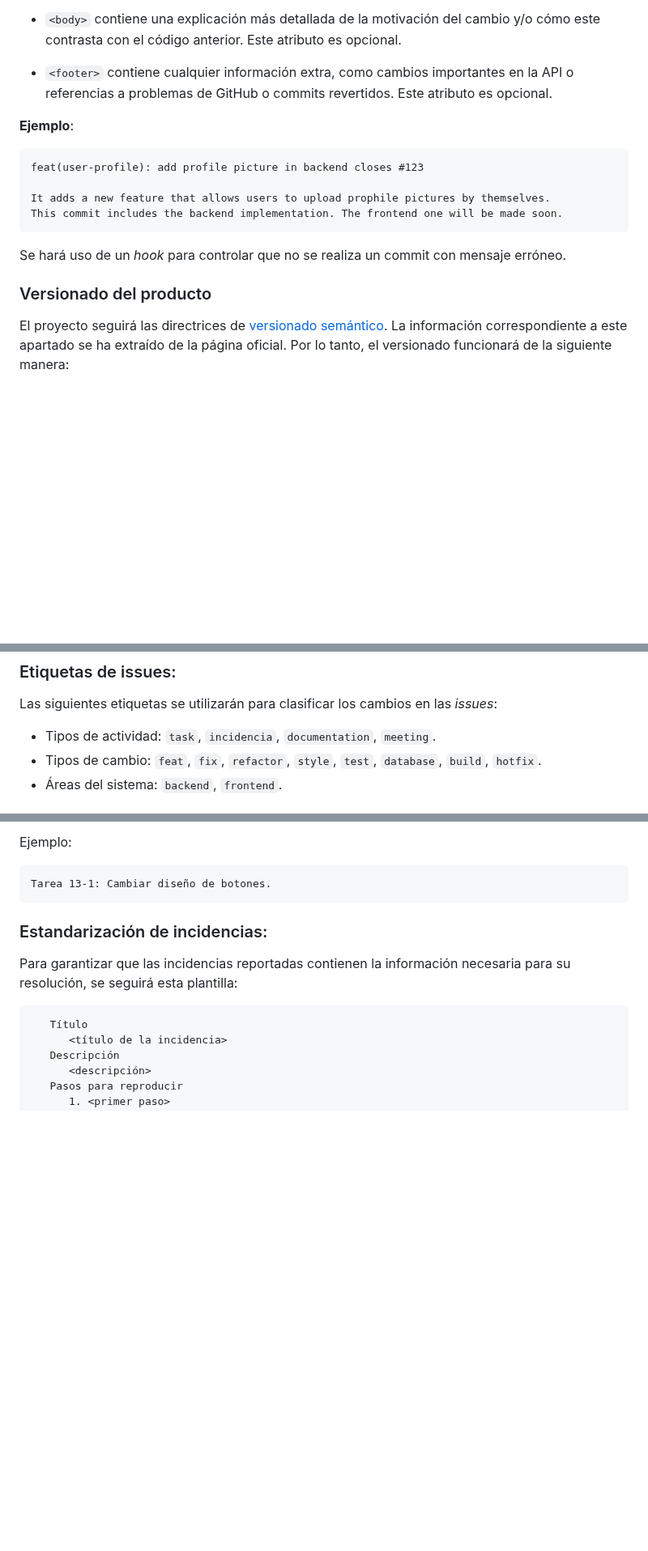
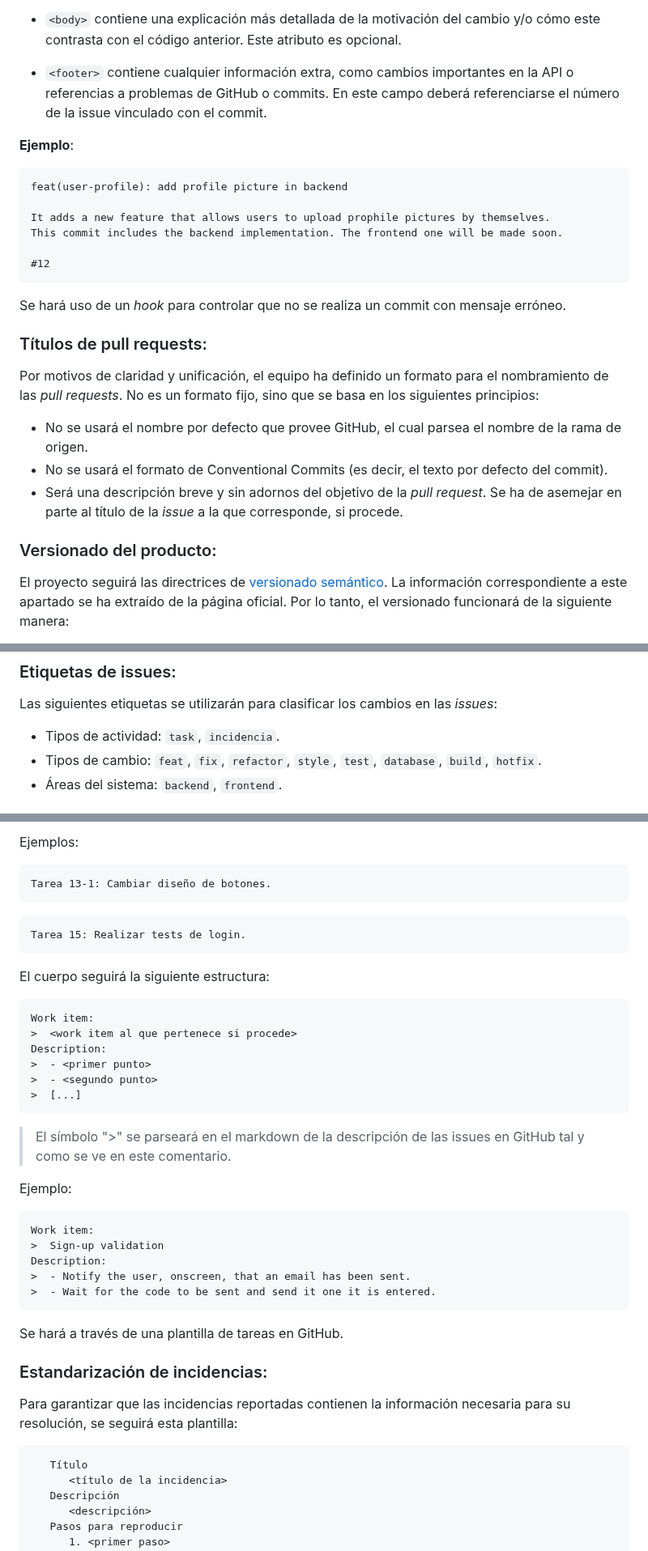
Before and after one commit to davidgonmar/uvlhub-egc, a Markdown page: documentation/g2/Acta_fundacional-G2.md, 3 parts joined by grey strips. Shown at 81% size. Drawn GitHub-style; blank space fills up the shorter version.

Commit message:
docs: update "acta fundacional" with milestone changes

````diff
--- a/documentation/g2/Acta_fundacional-G2.md
+++ b/documentation/g2/Acta_fundacional-G2.md
@@ -226,20 +236,30 @@ El proyecto utilizará [Conventional Commits](https://www.conventionalcommits.or
 
 - `<body>` contiene una explicación más detallada de la motivación del cambio y/o cómo este contrasta con el código anterior. Este atributo es opcional.
 
-- `<footer>` contiene cualquier información extra, como cambios importantes en la API o referencias a problemas de GitHub o commits revertidos. Este atributo es opcional.
+- `<footer>` contiene cualquier información extra, como cambios importantes en la API o referencias a problemas de GitHub o commits. En este campo deberá referenciarse el número de la issue vinculado con el commit.
 
 **Ejemplo**:
 
 ```
-feat(user-profile): add profile picture in backend closes #123
+feat(user-profile): add profile picture in backend
 
 It adds a new feature that allows users to upload prophile pictures by themselves.
 This commit includes the backend implementation. The frontend one will be made soon.
+
+#12
 ```
 
 Se hará uso de un *hook* para controlar que no se realiza un commit con mensaje erróneo.
 
-### Versionado del producto
+### Títulos de pull requests:
+
+Por motivos de claridad y unificación, el equipo ha definido un formato para el nombramiento de las _pull requests_. No es un formato fijo, sino que se basa en los siguientes principios:
+
+ - No se usará el nombre por defecto que provee GitHub, el cual parsea el nombre de la rama de origen.
+ - No se usará el formato de Conventional Commits (es decir, el texto por defecto del commit).
+ - Será una descripción breve y sin adornos del objetivo de la _pull request_. Se ha de asemejar en parte al título de la _issue_ a la que corresponde, si procede.
+
+### Versionado del producto:
 
 El proyecto seguirá las directrices de [versionado semántico](https://semver.org/). La información correspondiente a este apartado se ha extraído de la página oficial. Por lo tanto, el versionado funcionará de la siguiente manera:
 
@@ -289,7 +310,7 @@ Si una pull request no se acepta, e trasladará a la columna del estado _Failed
 ### Etiquetas de issues:
 Las siguientes etiquetas se utilizarán para clasificar los cambios en las _issues_:
 
-- Tipos de actividad: `task`, `incidencia`, `documentation`, `meeting`.
+- Tipos de actividad: `task`, `incidencia`.
 - Tipos de cambio: `feat`, `fix`, `refactor`, `style`, `test`, `database`, `build`, `hotfix`.
 - Áreas del sistema: `backend`, `frontend`.
 
@@ -301,9 +322,37 @@ Tarea <número_tarea>-<número_subtarea>: <Nombre_tarea>.
 ```
-Ejemplo:
+Ejemplos:
 
 ```
 Tarea 13-1: Cambiar diseño de botones.
 ```
+
+```
+Tarea 15: Realizar tests de login.
+```
+
+El cuerpo seguirá la siguiente estructura:
+
+```html
+Work item:
+>  <work item al que pertenece si procede>
+Description:
+>  - <primer punto>
+>  - <segundo punto>
+>  [...]
+```
+> El símbolo ">" se parseará en el markdown de la descripción de las issues en GitHub tal y como se ve en este comentario.
+
+Ejemplo:
+
+```html
+Work item:
+>  Sign-up validation
+Description:
+>  - Notify the user, onscreen, that an email has been sent.
+>  - Wait for the code to be sent and send it one it is entered.
+```
+
+Se hará a través de una plantilla de tareas en GitHub.
 
 ### Estandarización de incidencias:
 Para garantizar que las incidencias reportadas contienen la información necesaria para su resolución, se seguirá esta plantilla:
````
Also changed, not shown: other parts of documentation/g2/Acta_fundacional-G2.md (+18 -5 lines).
